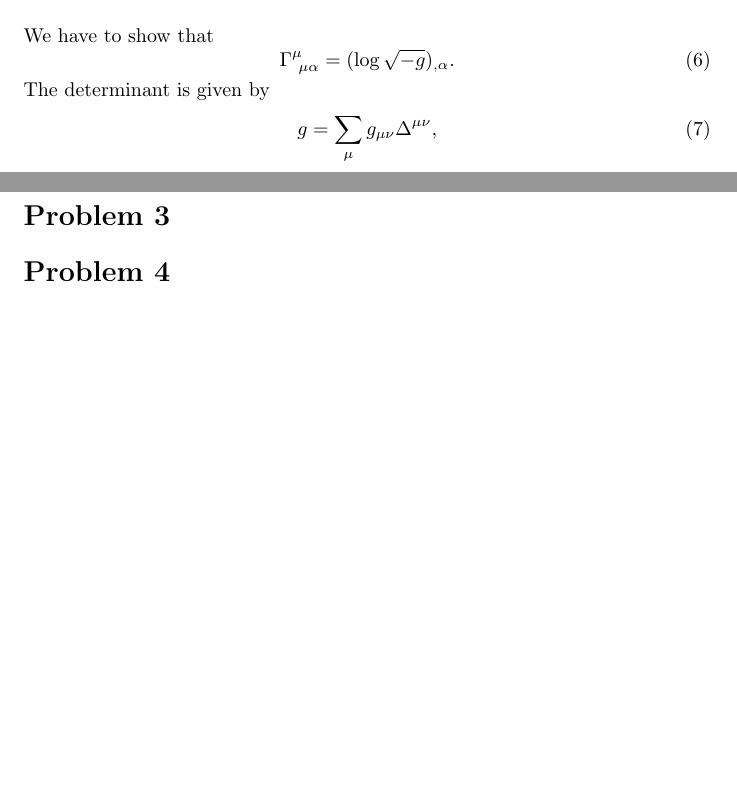
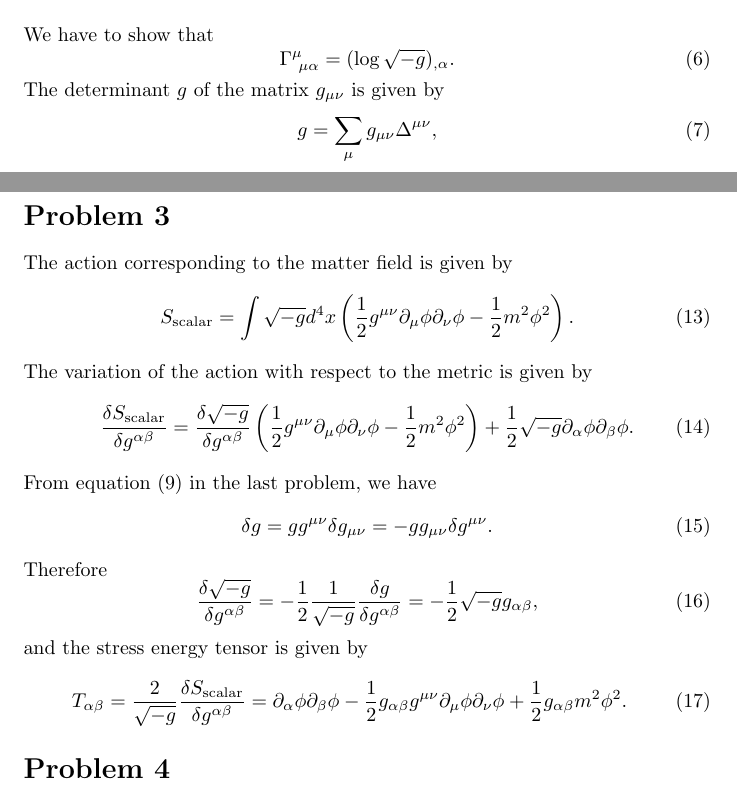
Before and after one commit to Derrick-Zhang/cosmology-solutions, a LaTeX problem sheet (exercise2/exercise2.tex): two parts of pages 1 and 2 of 2, joined at a grey line, cut so that both start at the same text, the shorter picture padded with empty space. Compiled offline with pdfLaTeX.

Commit message:
add solution to problem 3

```diff
--- a/exercise2/exercise2.tex
+++ b/exercise2/exercise2.tex
@@ -39,7 +39,7 @@ We have to show that
     \label{toprove}
     \Gamma^\mu_{~\mu \alpha} = (\log \sqrt{-g})_{,\alpha}.
 \end{equation}
-The determinant is given by
+The determinant $g$ of the matrix $g_{\mu \nu}$ is given by
 \begin{equation}
     g = \sum_\mu g_{\mu \nu} \Delta^{\mu \nu},
 \end{equation}
@@ -78,8 +78,38 @@ dummy indices and $g^{\mu \nu} = g^{\nu \mu}$. So we have proved,
 
 
 \section*{Problem 3}
-
-
+The action corresponding to the matter field is given by
+\begin{equation}
+    S_{\rm scalar} = \int \sqrt{-g} d^4x \left(
+        \frac{1}{2} g^{\mu \nu} \partial_\mu \phi \partial_\nu \phi
+        -\frac{1}{2}m^2\phi^2
+    \right).
+\end{equation}
+The variation of the action with respect to the metric is given by
+\begin{equation}
+    \frac{\delta S_{\rm scalar}}{\delta g^{\alpha \beta}}
+    = \frac{\delta \sqrt{-g}}{\delta g^{\alpha \beta}}
+    \left(\frac{1}{2}g^{\mu \nu} \partial_\mu \phi \partial_\nu \phi
+    -\frac{1}{2} m^2\phi^2\right)
+    +\frac{1}{2}\sqrt{-g}\partial_\alpha \phi \partial_\beta \phi.
+\end{equation}
+From equation (9) in the last problem, we have
+\begin{equation}
+    \delta g = g g^{\mu \nu} \delta g_{\mu \nu} = - g g_{\mu \nu}\delta g^{\mu \nu}.
+\end{equation}
+Therefore
+\begin{equation}
+    \frac{\delta \sqrt{-g}}{\delta g^{\alpha \beta}}
+    = -\frac{1}{2} \frac{1}{\sqrt{-g}} \frac{\delta g}{\delta g^{\alpha \beta}}
+    = -\frac{1}{2} \sqrt{-g} g_{\alpha \beta},
+\end{equation}
+and the stress energy tensor is given by
+\begin{equation}
+   T_{\alpha \beta}=\frac{2}{\sqrt{-g}} \frac{\delta S_{\rm scalar}}{\delta g^{\alpha \beta}}
+   = \partial_\alpha \phi \partial_\beta \phi
+   - \frac{1}{2} g_{\alpha \beta} g^{\mu \nu} \partial_\mu \phi \partial_\nu \phi
+   + \frac{1}{2} g_{\alpha \beta} m^2 \phi^2.
+\end{equation}
 \section*{Problem 4}
 
 
```
Also changed, not shown: exercise2/exercise2.pdf, 3 other files.
